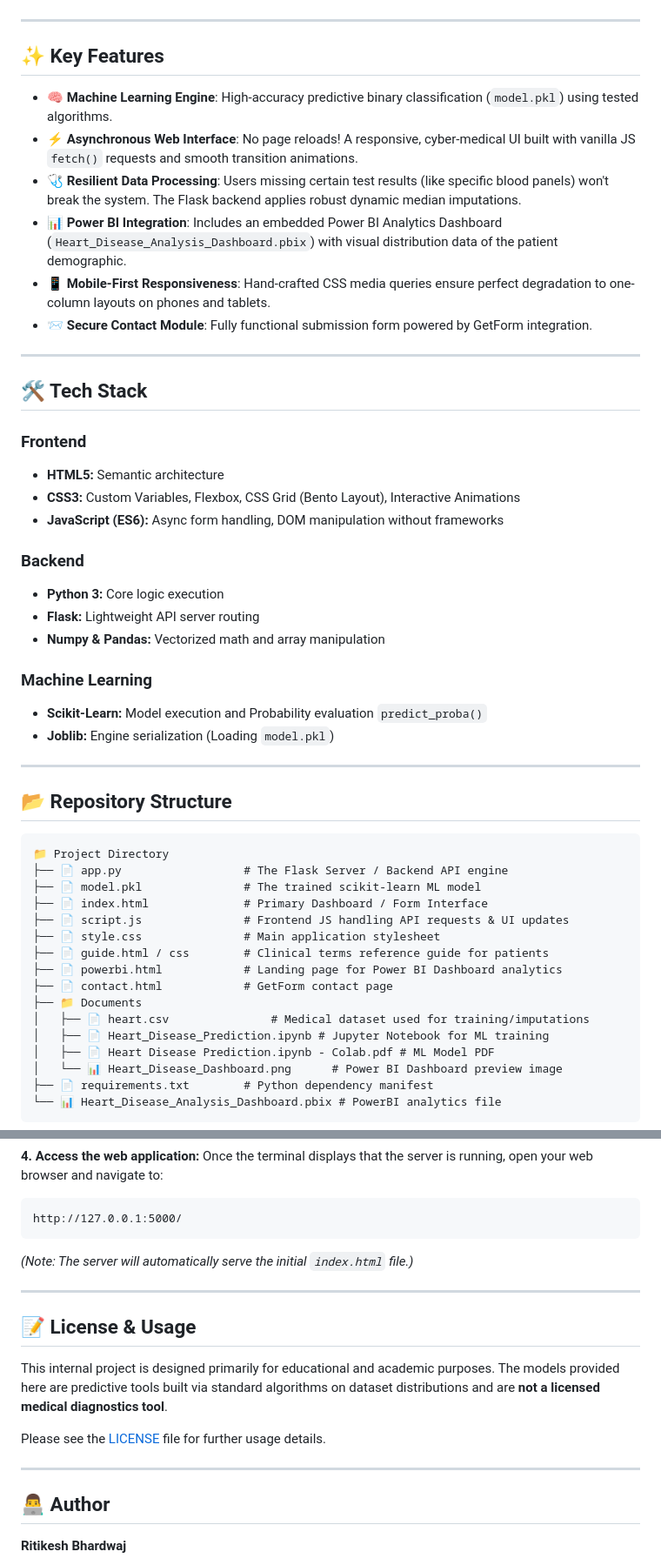
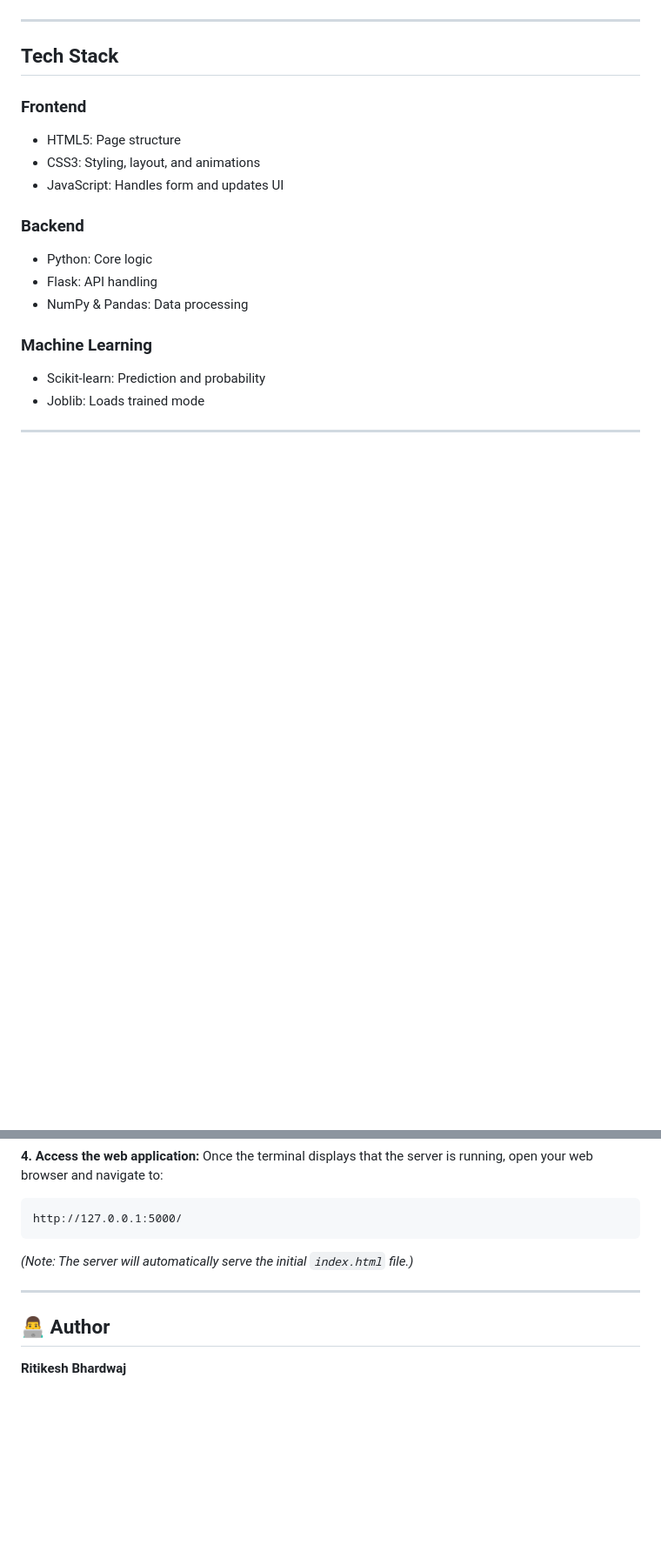
Before and after one commit to xRitikesh-Bhardwaj/CardioPredict-AI, a Markdown page: README.md, 2 parts joined by grey strips. Shown at 87% size. Drawn GitHub-style; blank space fills up the shorter version.

````diff
--- a/README.md
+++ b/README.md
@@ -42,53 +50,21 @@ The application utilizes a scikit-learn binary classification model, exposed thr
 
 ---
 
-## ✨ Key Features
+## Tech Stack
 
-* 🧠 **Machine Learning Engine**: High-accuracy predictive binary classification (`model.pkl`) using tested algorithms.
-* ⚡ **Asynchronous Web Interface**: No page reloads! A responsive, cyber-medical UI built with vanilla JS `fetch()` requests and smooth transition animations.
-* 🩺 **Resilient Data Processing**: Users missing certain test results (like specific blood panels) won't break the system. The Flask backend applies robust dynamic median imputations.
-* 📊 **Power BI Integration**: Includes an embedded Power BI Analytics Dashboard (`Heart_Disease_Analysis_Dashboard.pbix`) with visual distribution data of the patient demographic.
-* 📱 **Mobile-First Responsiveness**: Hand-crafted CSS media queries ensure perfect degradation to one-column layouts on phones and tablets.
-* 📨 **Secure Contact Module**: Fully functional submission form powered by GetForm integration.
+### Frontend
+- HTML5: Page structure
+- CSS3: Styling, layout, and animations
+- JavaScript: Handles form and updates UI
+
+### Backend
+- Python: Core logic
+- Flask: API handling
+- NumPy & Pandas: Data processing
+
+### Machine Learning
+- Scikit-learn: Prediction and probability
+- Joblib: Loads trained mode
 
 ---
 
-## 🛠️ Tech Stack
-
-### Frontend
-- **HTML5:** Semantic architecture
-- **CSS3:** Custom Variables, Flexbox, CSS Grid (Bento Layout), Interactive Animations
-- **JavaScript (ES6):** Async form handling, DOM manipulation without frameworks
-
-### Backend
-- **Python 3:** Core logic execution
-- **Flask:** Lightweight API server routing
-- **Numpy & Pandas:** Vectorized math and array manipulation
-
-### Machine Learning
-- **Scikit-Learn:** Model execution and Probability evaluation `predict_proba()`
-- **Joblib:** Engine serialization (Loading `model.pkl`)
-
----
-
-## 📂 Repository Structure
-
-```text
-📁 Project Directory
-├── 📄 app.py                  # The Flask Server / Backend API engine
-├── 📄 model.pkl               # The trained scikit-learn ML model
-├── 📄 index.html              # Primary Dashboard / Form Interface
-├── 📄 script.js               # Frontend JS handling API requests & UI updates
-├── 📄 style.css               # Main application stylesheet
-├── 📄 guide.html / css        # Clinical terms reference guide for patients
-├── 📄 powerbi.html            # Landing page for Power BI Dashboard analytics
-├── 📄 contact.html            # GetForm contact page
-├── 📁 Documents
-│   ├── 📄 heart.csv               # Medical dataset used for training/imputations
-│   ├── 📄 Heart_Disease_Prediction.ipynb # Jupyter Notebook for ML training
-│   ├── 📄 Heart Disease Prediction.ipynb - Colab.pdf # ML Model PDF
-│   └── 📊 Heart_Disease_Dashboard.png      # Power BI Dashboard preview image
-├── 📄 requirements.txt        # Python dependency manifest
-└── 📊 Heart_Disease_Analysis_Dashboard.pbix # PowerBI analytics file
-```
-
@@ -142,13 +100,6 @@ http://127.0.0.1:5000/
 
 ---
 
-## 📝 License & Usage
-This internal project is designed primarily for educational and academic purposes. The models provided here are predictive tools built via standard algorithms on dataset distributions and are **not a licensed medical diagnostics tool**.
-
-Please see the [LICENSE]() file for further usage details.
-
----
-
 ## 👨‍💻 Author
 
 **Ritikesh Bhardwaj**
````
Also changed, not shown: other parts of README.md (+36 -46 lines).
